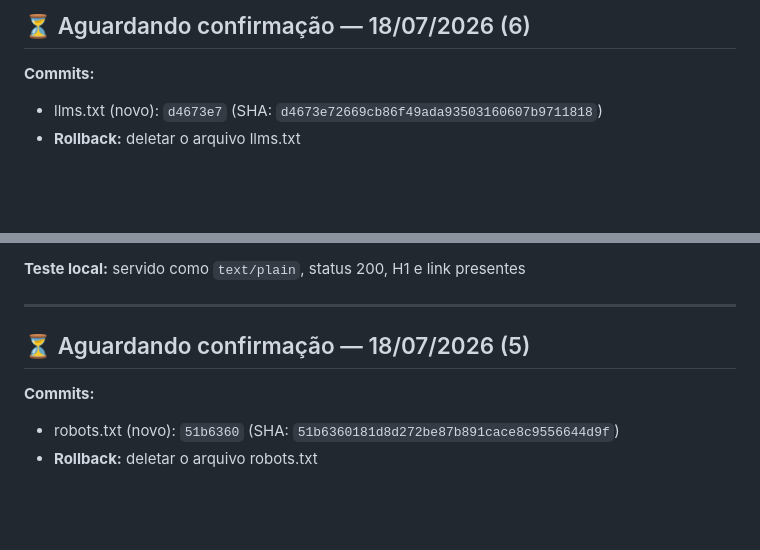
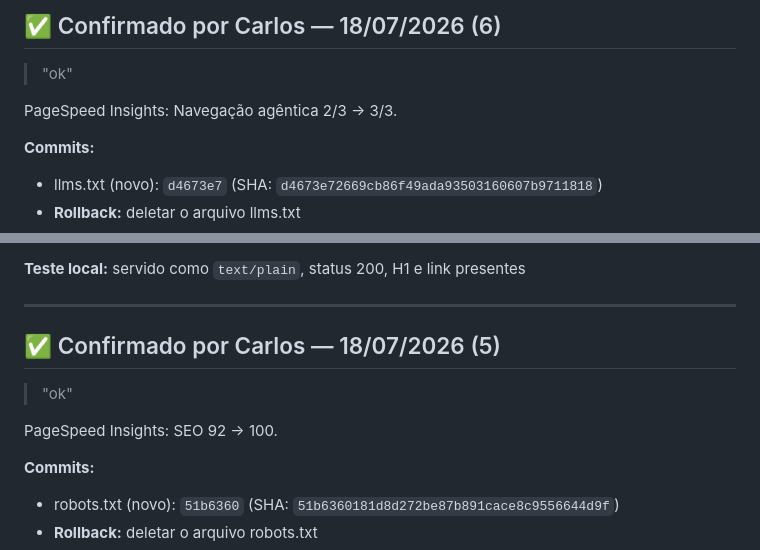
Before and after one commit to lotear-repositorio/lotear-lp-isca-webnario, a Markdown page: CHANGELOG.md, 2 parts joined by grey strips. Drawn GitHub-style; blank space fills up the shorter version.

Commit message:
docs: fecha CHANGELOG 51b6360 e d4673e7 - confirmado por Carlos (SEO 100, agentica 3/3)

```diff
--- a/CHANGELOG.md
+++ b/CHANGELOG.md
@@ -1,4 +1,8 @@
-## ⏳ Aguardando confirmação — 18/07/2026 (6)
+## ✅ Confirmado por Carlos — 18/07/2026 (6)
+
+> "ok"
+
+PageSpeed Insights: Navegação agêntica 2/3 → 3/3.
 
 **Commits:**
 - llms.txt (novo): `d4673e7` (SHA: `d4673e72669cb86f49ada93503160607b9711818`)
@@ -16,7 +20,11 @@ nascente, sem adoção real ainda, não mexemos.
 
 ---
 
-## ⏳ Aguardando confirmação — 18/07/2026 (5)
+## ✅ Confirmado por Carlos — 18/07/2026 (5)
+
+> "ok"
+
+PageSpeed Insights: SEO 92 → 100.
 
 **Commits:**
 - robots.txt (novo): `51b6360` (SHA: `51b6360181d8d272be87b891cace8c9556644d9f`)
```
